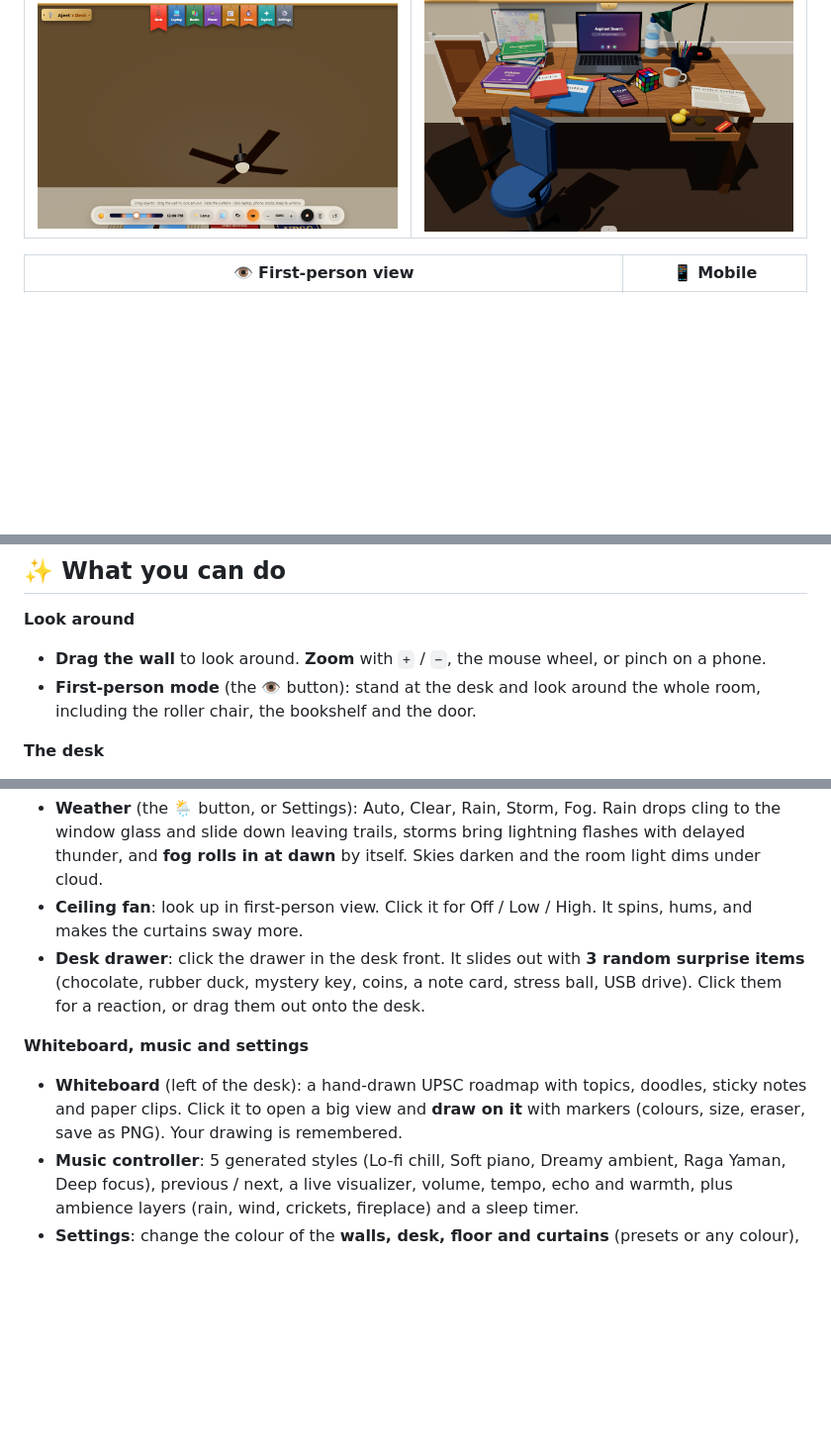
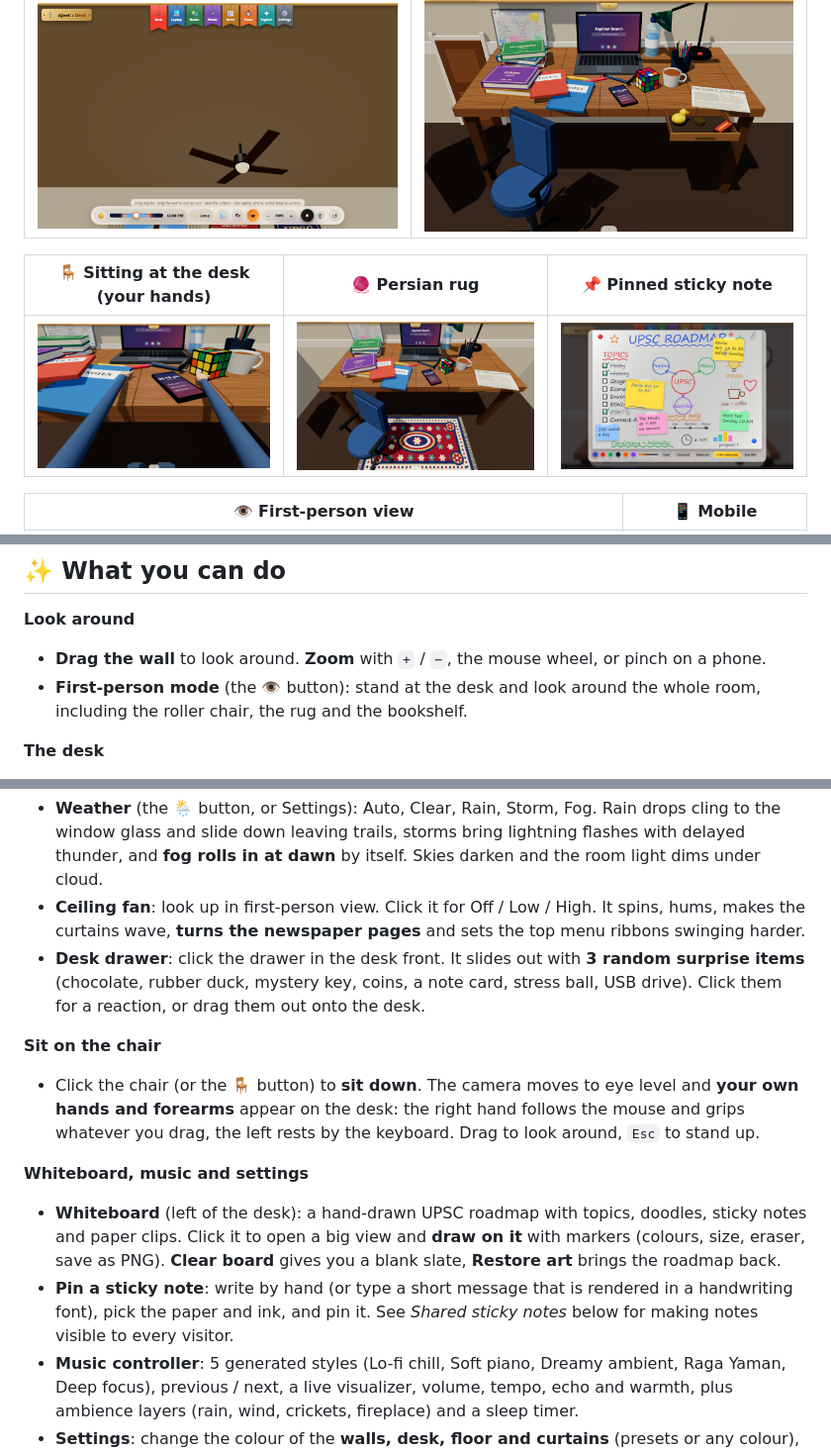
Before and after one commit to Ajeet-iitk/upsc-desk, a Markdown page: README.md, 3 parts joined by grey strips. Shown at 99% size. Rendered like a GitHub page; pictures changed too: screenshots/rug.png (added), screenshots/sit.png (added), screenshots/stickynote.png (added); blank space fills up the shorter version.

```diff
--- a/README.md
+++ b/README.md
@@ -27,6 +27,10 @@
 |---|---|
 | ![Fan](screenshots/fan.png) | ![Drawer](screenshots/drawer.png) |
 
+| 🪑 Sitting at the desk (your hands) | 🧶 Persian rug | 📌 Pinned sticky note |
+|---|---|---|
+| ![Sitting](screenshots/sit.png) | ![Rug](screenshots/rug.png) | ![Sticky note](screenshots/stickynote.png) |
+
 | 👁 First-person view | 📱 Mobile |
 |---|---|
 | ![First person](screenshots/firstperson.png) | <img src="screenshots/mobile.png" width="220" alt="Mobile view"> |
@@ -35,7 +39,7 @@
 
 **Look around**
 - **Drag the wall** to look around. **Zoom** with `+` / `−`, the mouse wheel, or pinch on a phone.
-- **First-person mode** (the 👁 button): stand at the desk and look around the whole room, including the roller chair, the bookshelf and the door.
+- **First-person mode** (the 👁 button): stand at the desk and look around the whole room, including the roller chair, the rug and the bookshelf.
 
 **The desk**
 - **Laptop** – zoom into a small web OS: Chrome-style search (Wikipedia API), auto-saved Notes, syllabus tracker.
@@ -46,11 +50,15 @@
 
 **Weather, fan and drawer**
 - **Weather** (the 🌦 button, or Settings): Auto, Clear, Rain, Storm, Fog. Rain drops cling to the window glass and slide down leaving trails, storms bring lightning flashes with delayed thunder, and **fog rolls in at dawn** by itself. Skies darken and the room light dims under cloud.
-- **Ceiling fan**: look up in first-person view. Click it for Off / Low / High. It spins, hums, and makes the curtains sway more.
+- **Ceiling fan**: look up in first-person view. Click it for Off / Low / High. It spins, hums, makes the curtains wave, **turns the newspaper pages** and sets the top menu ribbons swinging harder.
 - **Desk drawer**: click the drawer in the desk front. It slides out with **3 random surprise items** (chocolate, rubber duck, mystery key, coins, a note card, stress ball, USB drive). Click them for a reaction, or drag them out onto the desk.
 
+**Sit on the chair**
+- Click the chair (or the 🪑 button) to **sit down**. The camera moves to eye level and **your own hands and forearms** appear on the desk: the right hand follows the mouse and grips whatever you drag, the left rests by the keyboard. Drag to look around, `Esc` to stand up.
+
 **Whiteboard, music and settings**
-- **Whiteboard** (left of the desk): a hand-drawn UPSC roadmap with topics, doodles, sticky notes and paper clips. Click it to open a big view and **draw on it** with markers (colours, size, eraser, save as PNG). Your drawing is remembered.
+- **Whiteboard** (left of the desk): a hand-drawn UPSC roadmap with topics, doodles, sticky notes and paper clips. Click it to open a big view and **draw on it** with markers (colours, size, eraser, save as PNG). **Clear board** gives you a blank slate, **Restore art** brings the roadmap back.
+- **Pin a sticky note**: write by hand (or type a short message that is rendered in a handwriting font), pick the paper and ink, and pin it. See *Shared sticky notes* below for making notes visible to every visitor.
 - **Music controller**: 5 generated styles (Lo-fi chill, Soft piano, Dreamy ambient, Raga Yaman, Deep focus), previous / next, a live visualizer, volume, tempo, echo and warmth, plus ambience layers (rain, wind, crickets, fireplace) and a sleep timer.
 - **Settings**: change the colour of the **walls, desk, floor and curtains** (presets or any colour), curtain sheerness, auto-hide menus, low-graphics mode and master volume. Saved in your browser.
 
```
Also changed, not shown: other parts of README.md (+26 -1 lines), 8 other files.
